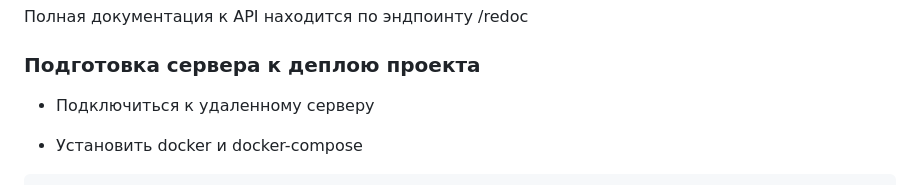
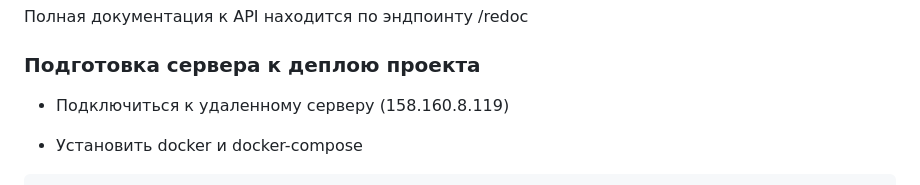
Before and after one commit to Pohioki/yamdb_final, a Markdown page: README.md, the part around the change. GitHub-like rendering.

```diff
--- a/README.md
+++ b/README.md
@@ -16,7 +16,7 @@
 
 ### Подготовка сервера к деплою проекта
 
-- Подключиться к удаленному серверу
+- Подключиться к удаленному серверу (158.160.8.119)
 
 - Установить docker и docker-compose
 
```
